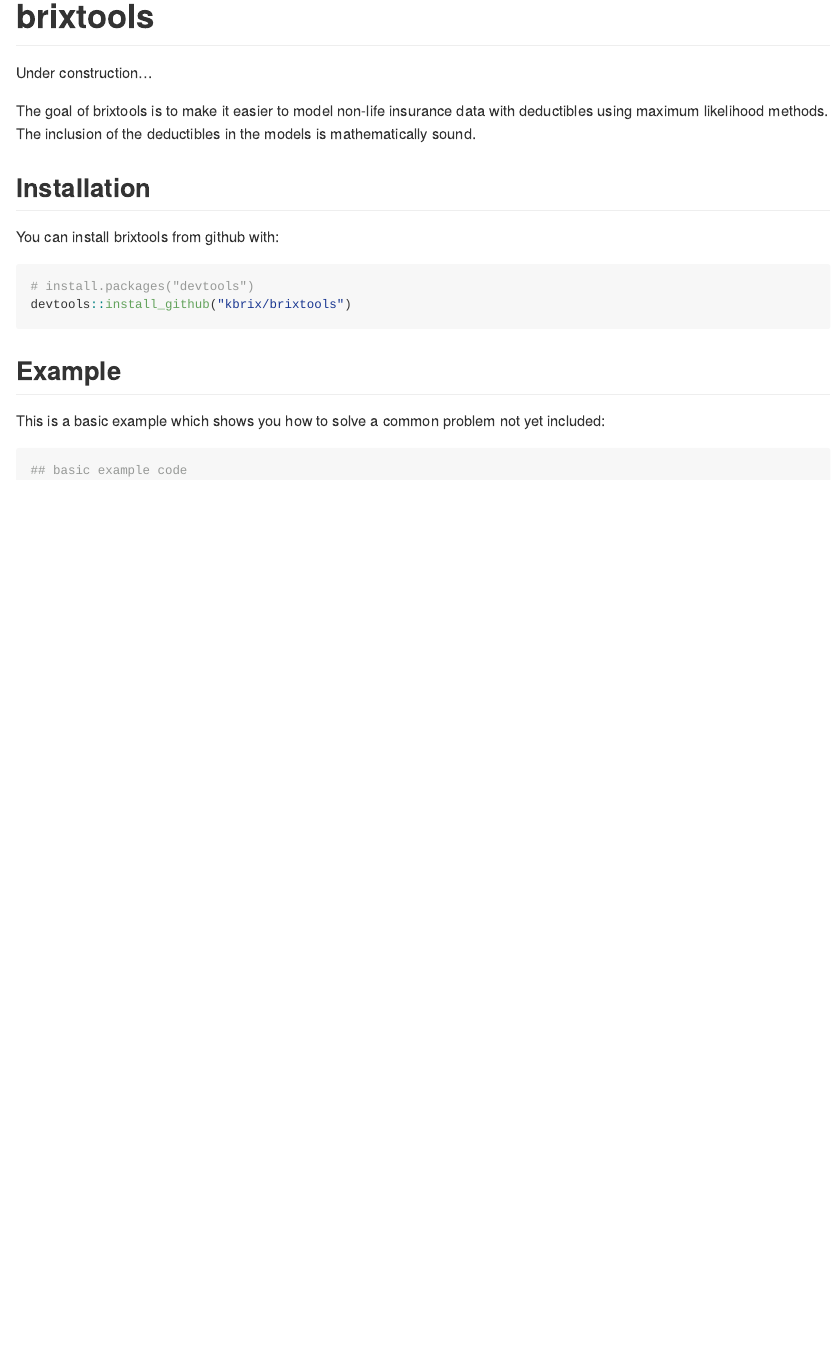
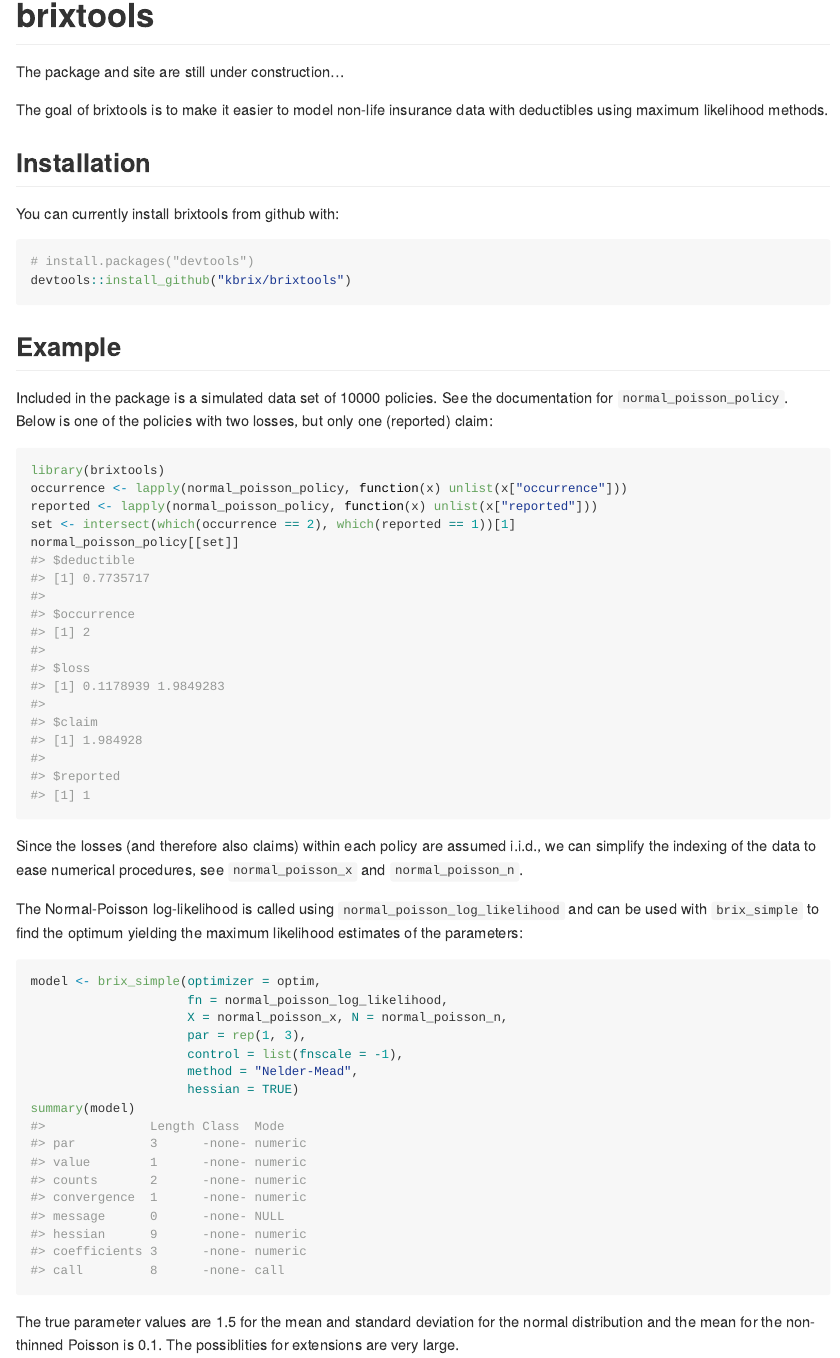
Before and after one commit to kbrix/brixtools, an R Markdown document (README.Rmd): the page in a window 1100 px wide, from its top. Rendered offline with R 4.5, knitr and Pandoc, with nearby package versions; common packages that the code uses without loading them are loaded.

Commit message:
Updated the readme and renamed length --> reported

````diff
--- a/README.Rmd
+++ b/README.Rmd
@@ -14,15 +14,14 @@ knitr::opts_chunk$set(
 
 # brixtools
 
-Under construction...
+The package and site are still under construction...
 
 The goal of brixtools is to make it easier to model non-life insurance data with
-deductibles using maximum likelihood methods. The inclusion of the deductibles in
-the models is mathematically sound.
+deductibles using maximum likelihood methods.
 
 ## Installation
 
-You can install brixtools from github with:
+You can currently install brixtools from github with:
 
 ```{r gh-installation, eval = FALSE}
 # install.packages("devtools")
@@ -31,9 +30,29 @@ devtools::install_github("kbrix/brixtools")
 
 ## Example
 
-This is a basic example which shows you how to solve a common problem not yet
-included:
+Included in the package is a simulated data set of 10000 policies. See the documentation for `normal_poisson_policy`. Below is one of the policies with two losses, but only one (reported) claim:
 
-```{r example}
-## basic example code
+```{r example, tidy=TRUE}
+library(brixtools)
+occurrence <- lapply(normal_poisson_policy, function(x) unlist(x["occurrence"]))
+reported <- lapply(normal_poisson_policy, function(x) unlist(x["reported"]))
+set <- intersect(which(occurrence == 2), which(reported == 1))[1]
+normal_poisson_policy[[set]]
 ```
+
+Since the losses (and therefore also claims) within each policy are assumed i.i.d., we can simplify the indexing of the data to ease numerical procedures, see `normal_poisson_x` and `normal_poisson_n`.
+
+The Normal-Poisson log-likelihood is called using `normal_poisson_log_likelihood` and can be used with `brix_simple` to find the optimum yielding the maximum likelihood estimates of the parameters:
+
+```{r}
+model <- brix_simple(optimizer = optim,
+                     fn = normal_poisson_log_likelihood,
+                     X = normal_poisson_x, N = normal_poisson_n,
+                     par = rep(1, 3),
+                     control = list(fnscale = -1),
+                     method = "Nelder-Mead",
+                     hessian = TRUE)
+summary(model)
+```
+
+The true parameter values are 1.5 for the mean and standard deviation for the normal distribution and the mean for the non-thinned Poisson is 0.1. The possiblities for extensions are very large.
````
Also changed, not shown: R/normal_poisson_log_likelihood.R (+14 -3 lines), R/normal_poisson_policy_documentation.R (+1 -1 lines), data-raw/normal_poisson_policy.R (+4 -8 lines), README.md, data/normal_poisson_n.rda, data/normal_poisson_policy.rda, data/normal_poisson_x.rda, 1 other file.
